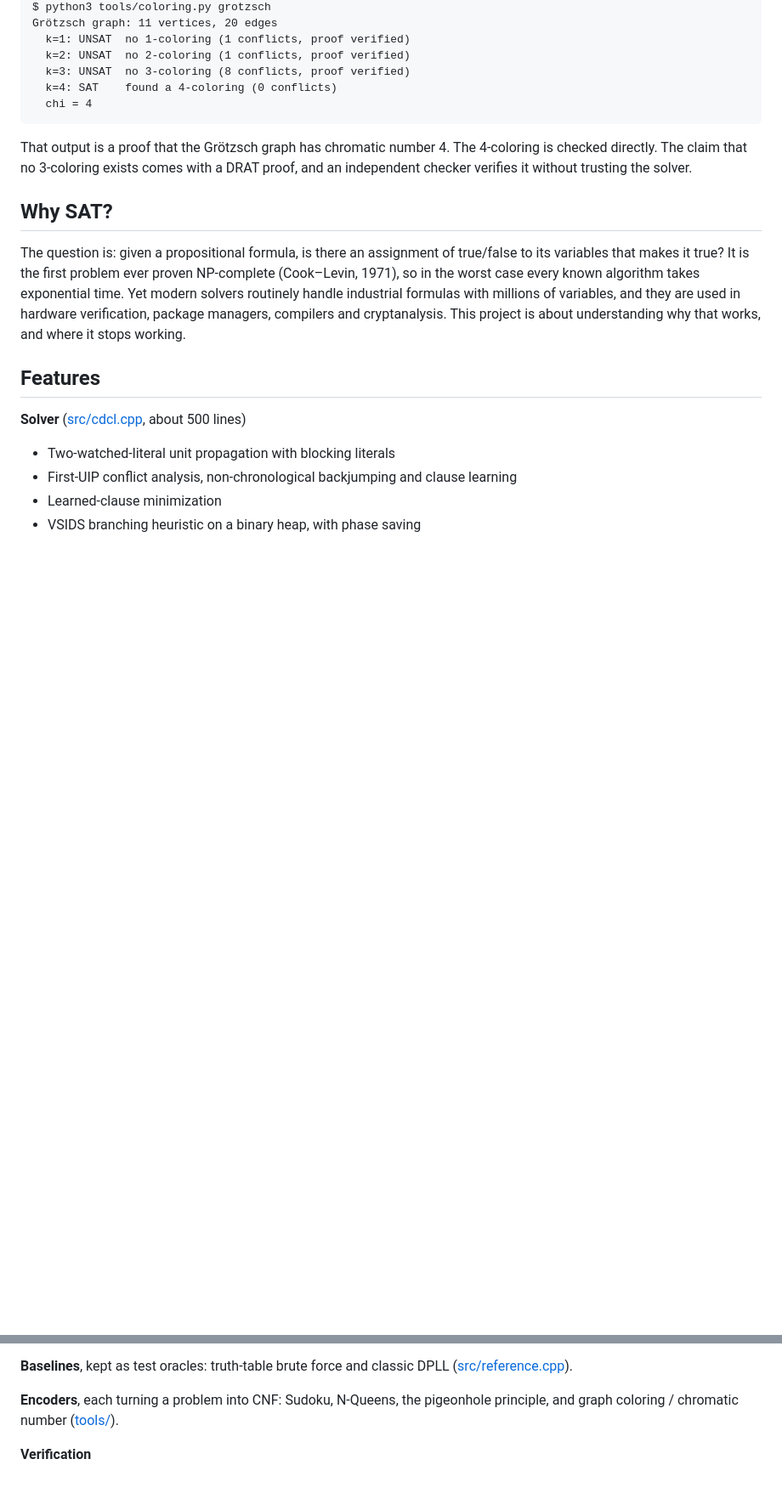
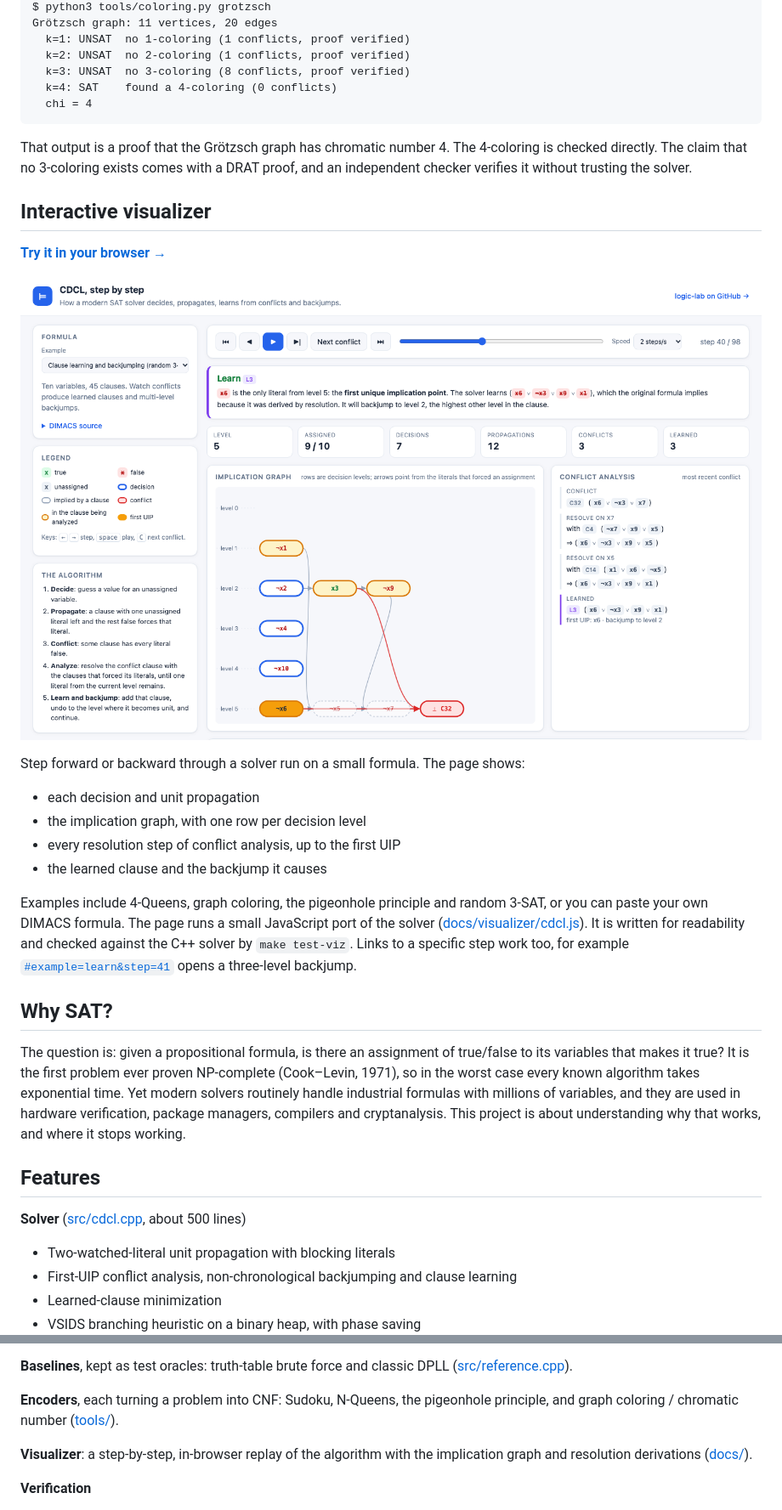
Before and after one commit to mamoonrkhan/logic-lab, a Markdown page: README.md, 2 parts joined by grey strips. Shown at 85% size. Rendered like a GitHub page; pictures changed too: docs/visualizer.png (added); blank space fills up the shorter version.

```diff
--- a/README.md
+++ b/README.md
@@ -18,6 +18,26 @@ Grötzsch graph: 11 vertices, 20 edges
 That output is a proof that the Grötzsch graph has chromatic number 4. The 4-coloring
 is checked directly. The claim that no 3-coloring exists comes with a DRAT proof, and
 an independent checker verifies it without trusting the solver.
+
+## Interactive visualizer
+
+**[Try it in your browser →](https://mamoonrkhan.github.io/logic-lab/)**
+
+[![CDCL visualizer showing first-UIP conflict analysis](docs/visualizer.png)](https://mamoonrkhan.github.io/logic-lab/)
+
+Step forward or backward through a solver run on a small formula. The page shows:
+- each decision and unit propagation
+- the implication graph, with one row per decision level
+- every resolution step of conflict analysis, up to the first UIP
+- the learned clause and the backjump it causes
+
+Examples include 4-Queens, graph coloring, the pigeonhole principle and random 3-SAT,
+or you can paste your own DIMACS formula. The page runs a small JavaScript port of the
+solver ([docs/visualizer/cdcl.js](docs/visualizer/cdcl.js)). It is written for
+readability and checked against the C++ solver by `make test-viz`. Links to a specific
+step work too, for example
+[`#example=learn&step=41`](https://mamoonrkhan.github.io/logic-lab/#example=learn&step=41)
+opens a three-level backjump.
 
 ## Why SAT?
 
@@ -47,6 +67,9 @@ working.
 **Encoders**, each turning a problem into CNF: Sudoku, N-Queens, the pigeonhole
 principle, and graph coloring / chromatic number ([tools/](tools/)).
 
+**Visualizer**: a step-by-step, in-browser replay of the algorithm with the
+implication graph and resolution derivations ([docs/](docs/)).
+
 **Verification**
 - An independent proof checker in about 100 lines of Python
   ([tools/drat_check.py](tools/drat_check.py)).
```
Also changed, not shown: other parts of README.md (+2 -1 lines), 7 other files.
